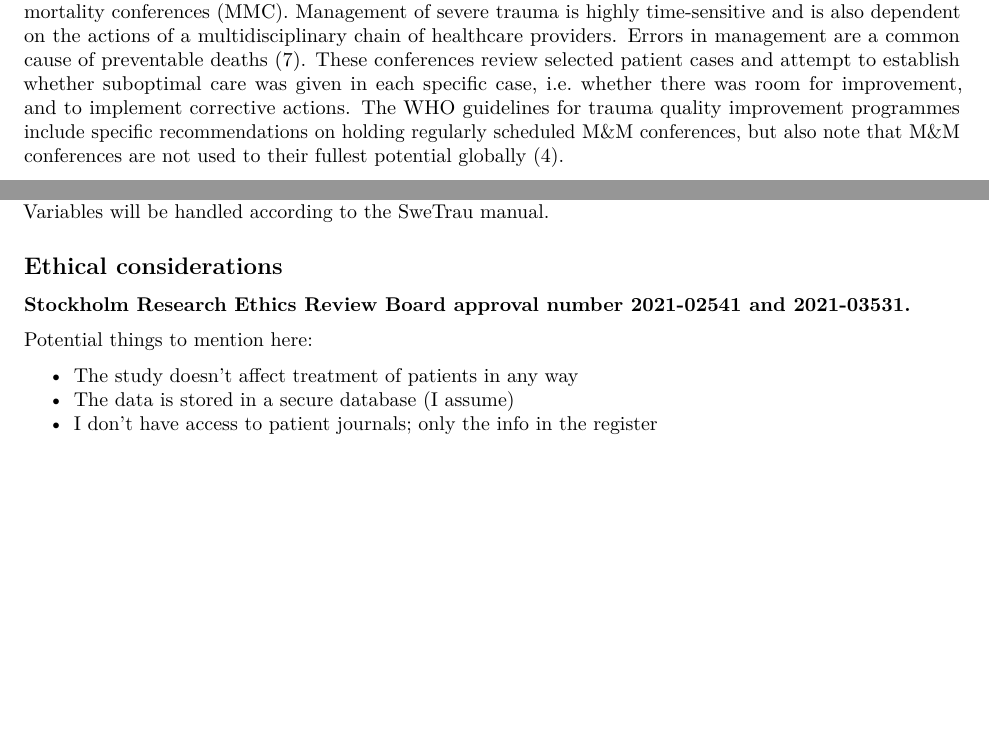
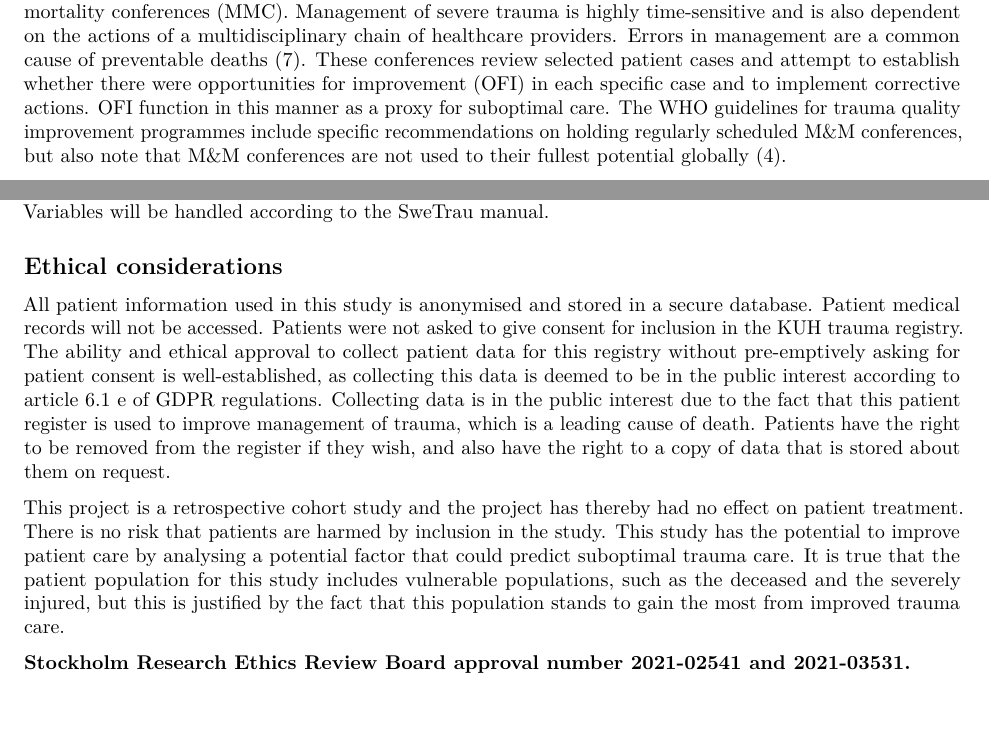
Before and after one commit to victoria-l-w/trauma-severity-ofi, an R Markdown document (studyprogressreport.Rmd): two parts of pages 1 and 3 of 5, joined at a grey line, cut so that both start at the same text, the shorter picture padded with empty space. The pictures show the output file studyprogressreport.pdf that the author committed with the source.

Commit message:
ethics section

```diff
--- a/studyprogressreport.Rmd
+++ b/studyprogressreport.Rmd
@@ -36,7 +36,7 @@ The Trauma and Injury Severity Score (TRISS) is one of the most commonly used mo
 
 <!-- Explain the what and why of M&M -->
 
-Another cornerstone of trauma quality improvement programs worldwide are multidisciplinary morbidity and mortality conferences (MMC). Management of severe trauma is highly time-sensitive and is also dependent on the actions of a multidisciplinary chain of healthcare providers. Errors in management are a common cause of preventable deaths [@errors].  These conferences review selected patient cases and attempt to establish whether suboptimal care was given in each specific case, i.e. whether there was room for improvement, and to implement corrective actions. The WHO guidelines for trauma quality improvement programmes include specific recommendations on holding regularly scheduled M&M conferences, but also note that M&M conferences are not used to their fullest potential globally [@whoguidelines].
+Another cornerstone of trauma quality improvement programs worldwide are multidisciplinary morbidity and mortality conferences (MMC). Management of severe trauma is highly time-sensitive and is also dependent on the actions of a multidisciplinary chain of healthcare providers. Errors in management are a common cause of preventable deaths [@errors].  These conferences review selected patient cases and attempt to establish whether there were opportunities for improvement (OFI) in each specific case and to implement corrective actions. OFI function in this manner as a proxy for suboptimal care. The WHO guidelines for trauma quality improvement programmes include specific recommendations on holding regularly scheduled M&M conferences, but also note that M&M conferences are not used to their fullest potential globally [@whoguidelines].
 
 <!-- Explain why TSM ⇒ M&M -->
 
@@ -135,14 +135,14 @@ Should answer these questions, where applicable:
 * Any sensitivity analyses? -->
 
 Ethical considerations
--------
+----------------------
+
+All patient information used in this study is anonymised and stored in a secure database. Patient medical records will not be accessed. Patients were not asked to give consent for inclusion in the KUH trauma registry. The ability and ethical approval to collect patient data for this registry without pre-emptively asking for patient consent is well-established, as collecting this data is deemed to be in the public interest according to article 6.1 e of GDPR regulations. Collecting data is in the public interest due to the fact that this patient register is used to improve management of trauma, which is a leading cause of death. Patients have the right to be removed from the register if they wish, and also have the right to a copy of data that is stored about them on request.
+
+This project is a retrospective cohort study and the project has thereby had no effect on patient treatment. There is no risk that patients are harmed by inclusion in the study. This study has the potential to improve patient care by analysing a potential factor that could predict suboptimal trauma care. It is true that the patient population for this study includes vulnerable populations, such as the deceased and the severely injured, but this is justified by the fact that this population stands to gain the most from improved trauma care.
 
 **Stockholm Research Ethics Review Board approval number 2021-02541 and 2021-03531.**
 
-Potential things to mention here:
 
-* The study doesn't affect treatment of patients in any way
-* The data is stored in a secure database (I assume)
-* I don't have access to patient journals; only the info in the register
 
 <!--
```
Also changed, not shown: studyprogressreport.pdf, studyprogressreport.Rmd (3 more changed lines).
